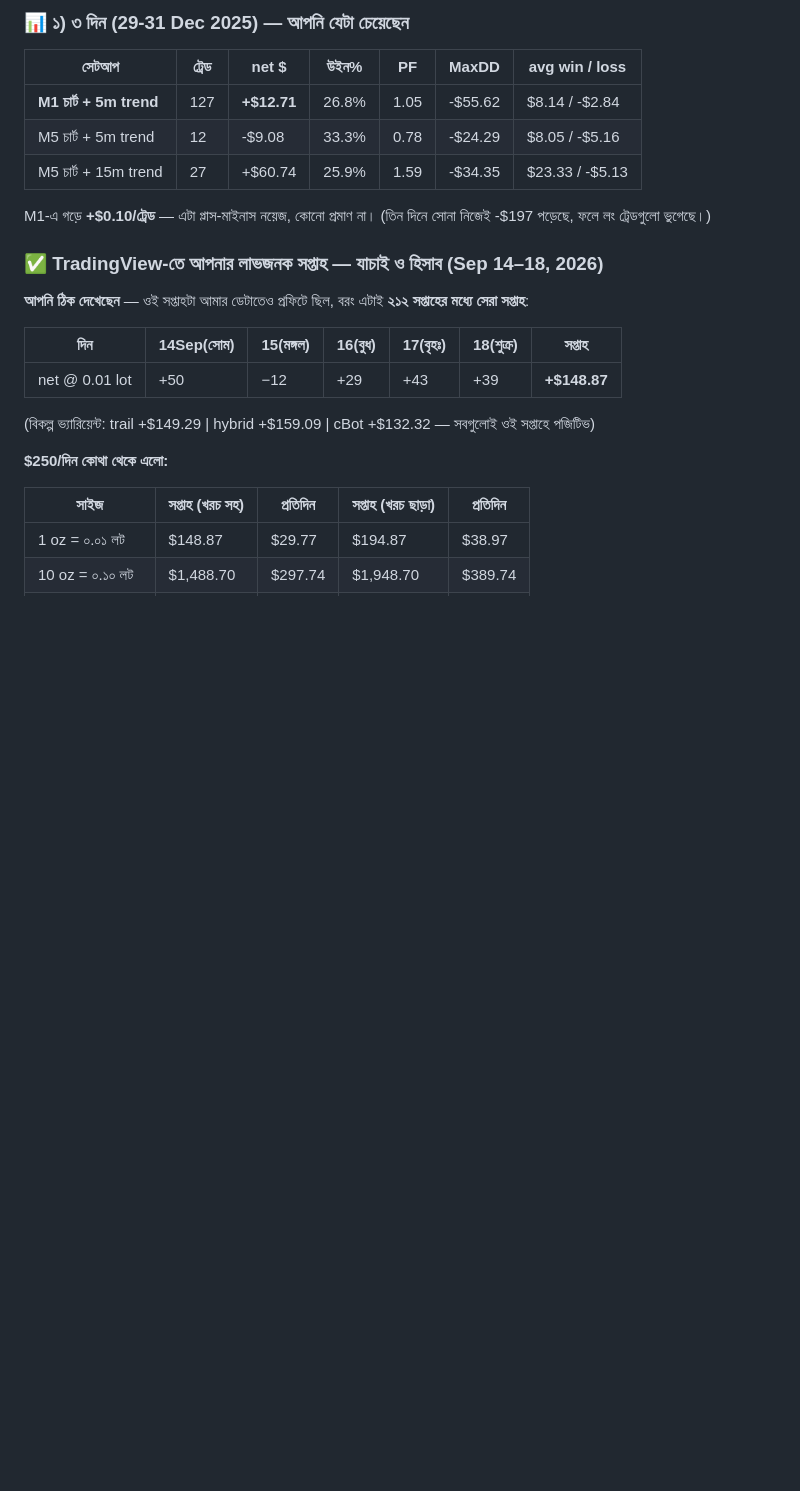
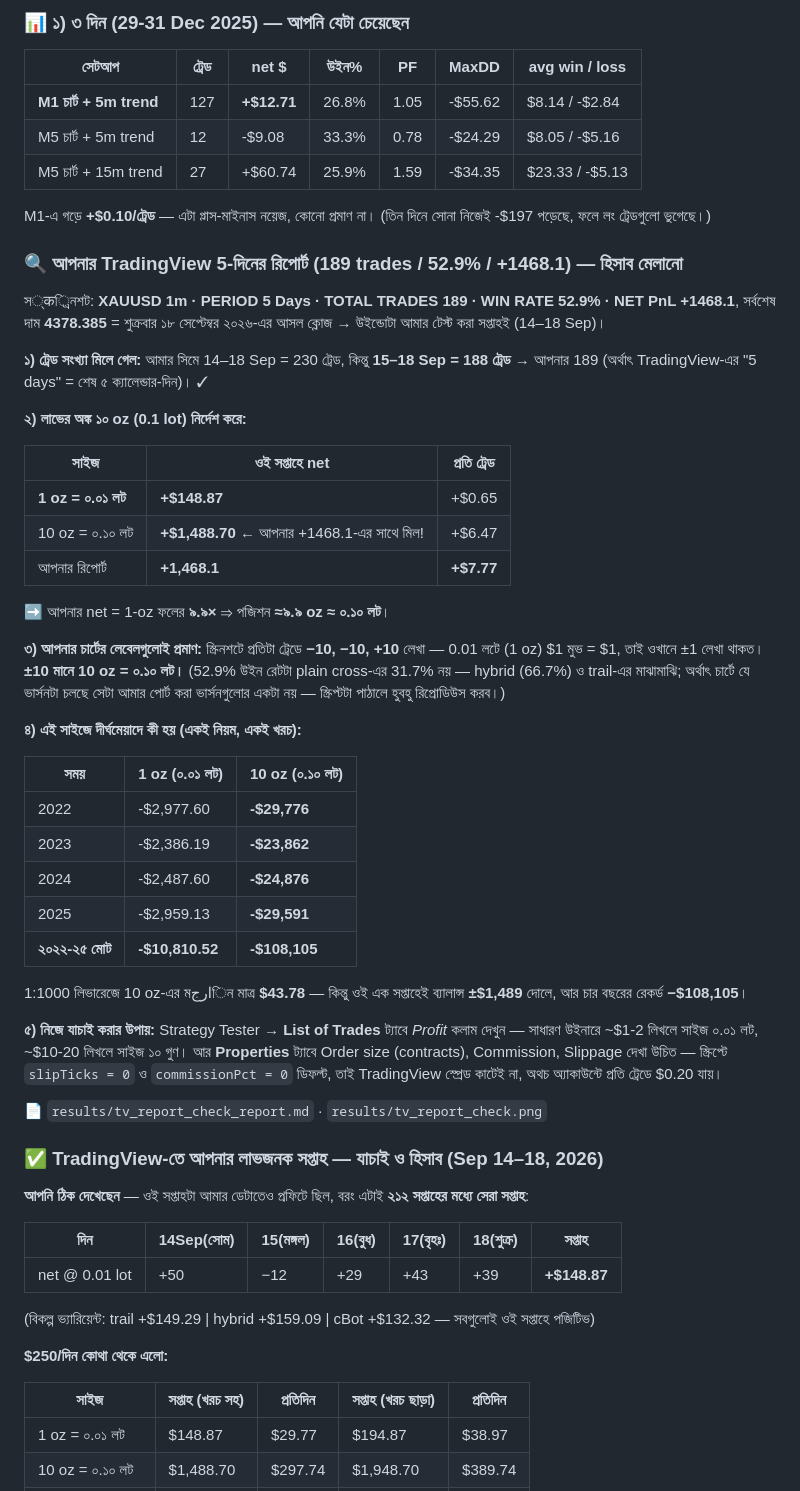
Before and after one commit to mehedi42x/MetaTrader5, a Markdown page: README.md, the part around the change. Rendered like a GitHub page; blank space fills up the shorter version.

```diff
--- a/README.md
+++ b/README.md
@@ -75,6 +75,50 @@ EMA 6/9 ক্রস (চার্ট TF) + BB(20,2)-এর মিডল ফি
 
 M1-এ গড়ে **+$0.10/ট্রেড** — এটা প্লাস-মাইনাস নয়েজ, কোনো প্রমাণ না।
 (তিন দিনে সোনা নিজেই -$197 পড়েছে, ফলে লং ট্রেডগুলো ভুগেছে।)
+
+### 🔍 আপনার TradingView 5-দিনের রিপোর্ট (189 trades / 52.9% / +1468.1) — হিসাব মেলানো
+
+স्क্রিনশট: **XAUUSD 1m · PERIOD 5 Days · TOTAL TRADES 189 · WIN RATE 52.9% · NET PnL +1468.1**,
+সর্বশেষ দাম **4378.385** = শুক্রবার ১৮ সেপ্টেম্বর ২০২৬-এর আসল ক্লোজ → উইন্ডোটা আমার টেস্ট করা
+সপ্তাহই (14–18 Sep)।
+
+**১) ট্রেড সংখ্যা মিলে গেল:** আমার সিমে 14–18 Sep = 230 ট্রেড, কিন্তু **15–18 Sep = 188 ট্রেড** →
+আপনার 189 (অর্থাৎ TradingView-এর "5 days" = শেষ ৫ ক্যালেন্ডার-দিন)। ✓
+
+**২) লাভের অঙ্ক ১০ oz (0.1 lot) নির্দেশ করে:**
+
+| সাইজ | ওই সপ্তাহে net | প্রতি ট্রেড |
+|---|---|---|
+| **1 oz = ০.০১ লট** | **+$148.87** | +$0.65 |
+| 10 oz = ০.১০ লট | **+$1,488.70** ← আপনার +1468.1-এর সাথে মিল! | +$6.47 |
+| আপনার রিপোর্ট | **+1,468.1** | **+$7.77** |
+
+➡️ আপনার net = 1-oz ফলের **৯.৯×** ⇒ পজিশন **≈৯.৯ oz ≈ ০.১০ লট**।
+
+**৩) আপনার চার্টের লেবেলগুলোই প্রমাণ:** স্ক্রিনশটে প্রতিটা ট্রেডে **−10, −10, +10** লেখা —
+0.01 লটে (1 oz) $1 মুভ = $1, তাই ওখানে ±1 লেখা থাকত। **±10 মানে 10 oz = ০.১০ লট।**
+(52.9% উইন রেটটা plain cross-এর 31.7% নয় — hybrid (66.7%) ও trail-এর মাঝামাঝি; অর্থাৎ চার্টে
+যে ভার্সনটা চলছে সেটা আমার পোর্ট করা ভার্সনগুলোর একটা নয় — স্ক্রিপ্টটা পাঠালে হুবহু রিপ্রোডিউস করব।)
+
+**৪) এই সাইজে দীর্ঘমেয়াদে কী হয় (একই নিয়ম, একই খরচ):**
+
+| সময় | 1 oz (০.০১ লট) | 10 oz (০.১০ লট) |
+|---|---|---|
+| 2022 | -$2,977.60 | **-$29,776** |
+| 2023 | -$2,386.19 | **-$23,862** |
+| 2024 | -$2,487.60 | **-$24,876** |
+| 2025 | -$2,959.13 | **-$29,591** |
+| **২০২২-২৫ মোট** | **-$10,810.52** | **-$108,105** |
+
+1:1000 লিভারেজে 10 oz-এর মارجিন মাত্র **$43.78** — কিন্তু ওই এক সপ্তাহেই ব্যালান্স **±$1,489** দোলে,
+আর চার বছরের রেকর্ড **−$108,105**।
+
+**৫) নিজে যাচাই করার উপায়:** Strategy Tester → **List of Trades** ট্যাবে *Profit* কলাম দেখুন —
+সাধারণ উইনারে ~$1-2 লিখলে সাইজ ০.০১ লট, ~$10-20 লিখলে সাইজ ১০ গুণ। আর **Properties** ট্যাবে
+Order size (contracts), Commission, Slippage দেখা উচিত — স্ক্রিপ্টে `slipTicks = 0` ও
+`commissionPct = 0` ডিফল্ট, তাই TradingView স্প্রেড কাটেই না, অথচ অ্যাকাউন্টে প্রতি ট্রেডে $0.20 যায়।
+
+📄 `results/tv_report_check_report.md` · `results/tv_report_check.png`
 
 ### ✅ TradingView-তে আপনার লাভজনক সপ্তাহ — যাচাই ও হিসাব (Sep 14–18, 2026)
 
```
Also changed, not shown: results/tv_report_check_report.md (added, +73 -0 lines), results/tv_report_check.png (added), 1 other file.
